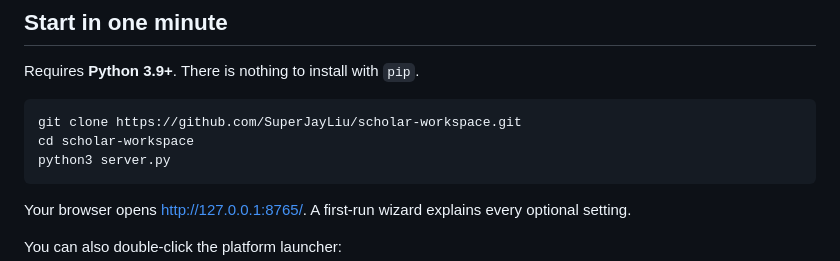
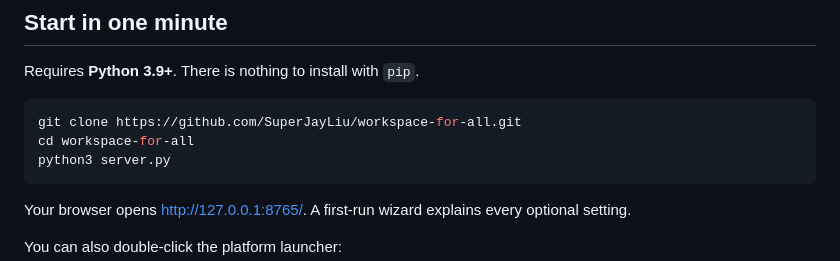
Before and after one commit to SuperJayLiu/workspace-for-all, a Markdown page: README.en.md, the part around one of its changes. GitHub-like rendering.

````diff
--- a/README.en.md
+++ b/README.en.md
@@ -21,8 +21,8 @@ A local-first, dependency-free workspace for academic work. Manage manuscripts,
 Requires **Python 3.9+**. There is nothing to install with `pip`.
 
 ```bash
-git clone https://github.com/SuperJayLiu/scholar-workspace.git
-cd scholar-workspace
+git clone https://github.com/SuperJayLiu/workspace-for-all.git
+cd workspace-for-all
 python3 server.py
 ```
 
````
Also changed, not shown: other parts of README.en.md (+1 -1 lines), README.md (+3 -3 lines).
